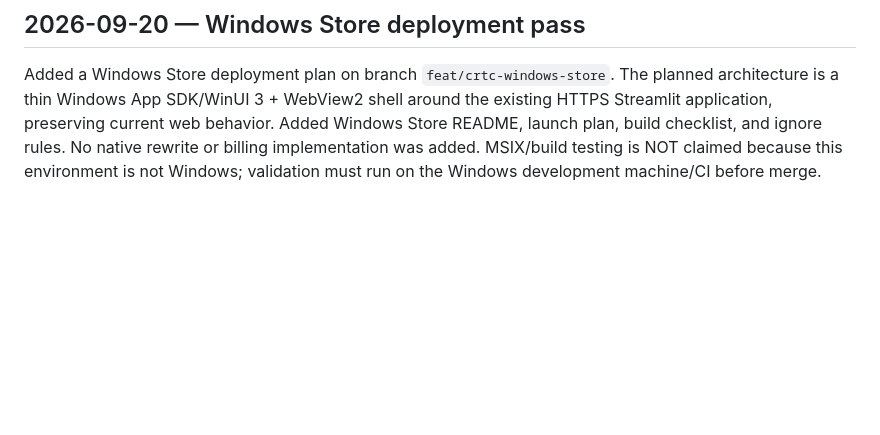
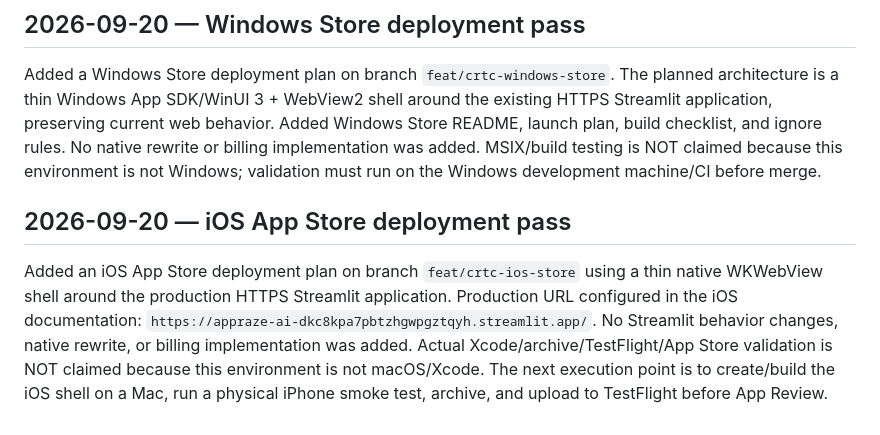
Before and after one commit to Halefire84/Appraze-ai, a Markdown page: CRTC_HANDOFF.md, the part around the change. Rendered like a GitHub page; blank space fills up the shorter version.

Commit message:
docs(ios): add App Store deployment handoff

```diff
--- a/CRTC_HANDOFF.md
+++ b/CRTC_HANDOFF.md
@@ -668,3 +668,8 @@ If context/usage runs out, resume from this document. First inspect the current
 ## 2026-09-20 — Windows Store deployment pass
 
 Added a Windows Store deployment plan on branch `feat/crtc-windows-store`. The planned architecture is a thin Windows App SDK/WinUI 3 + WebView2 shell around the existing HTTPS Streamlit application, preserving current web behavior. Added Windows Store README, launch plan, build checklist, and ignore rules. No native rewrite or billing implementation was added. MSIX/build testing is NOT claimed because this environment is not Windows; validation must run on the Windows development machine/CI before merge.
+
+
+## 2026-09-20 — iOS App Store deployment pass
+
+Added an iOS App Store deployment plan on branch `feat/crtc-ios-store` using a thin native WKWebView shell around the production HTTPS Streamlit application. Production URL configured in the iOS documentation: `https://appraze-ai-dkc8kpa7pbtzhgwpgztqyh.streamlit.app/`. No Streamlit behavior changes, native rewrite, or billing implementation was added. Actual Xcode/archive/TestFlight/App Store validation is NOT claimed because this environment is not macOS/Xcode. The next execution point is to create/build the iOS shell on a Mac, run a physical iPhone smoke test, archive, and upload to TestFlight before App Review.
```
